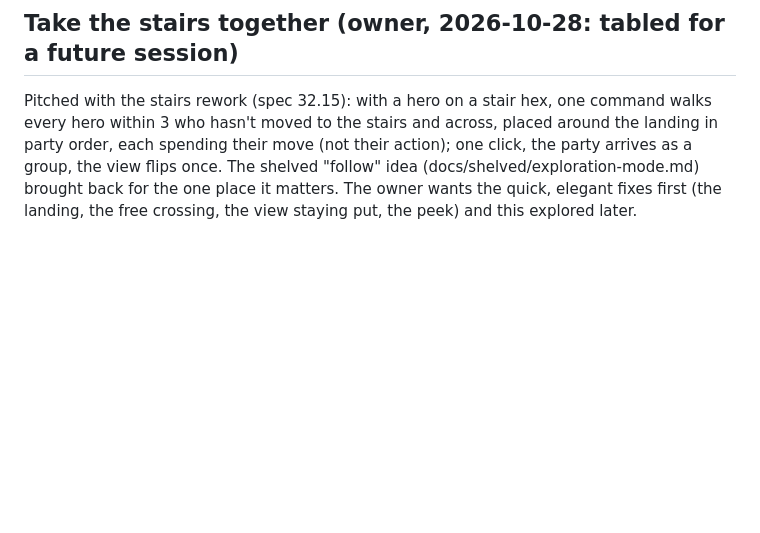
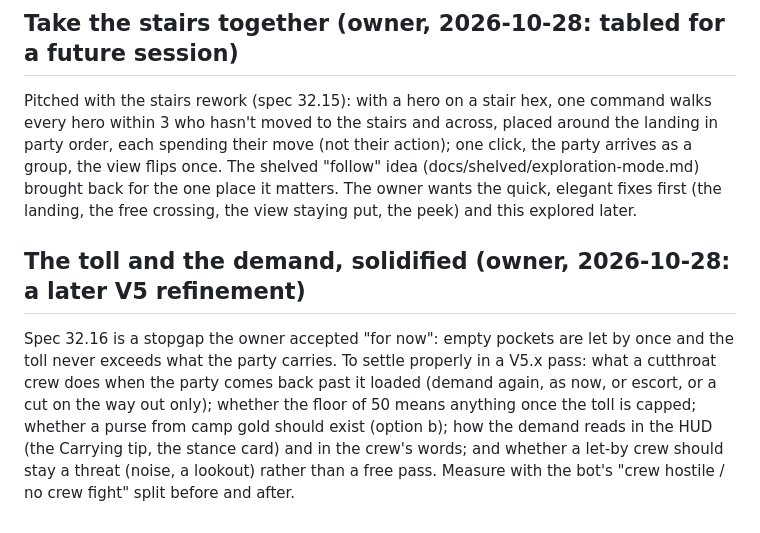
Before and after one commit to morgan-vanv/Valkenburg-Castle, a Markdown page: docs/ideas-later.md, the part around the change. GitHub-like rendering; blank space fills up the shorter version.

Commit message:
V5.0 (P) ideas-later: the toll and the demand to solidify in a later V5 refinement (owner)
Co-Authored-By: Claude Fable 5.1 <noreply@anthropic.com>
Claude-Session: https://claude.ai/code/session_01HnTQx4TTPYSXmN1PkX6EWU

```diff
--- a/docs/ideas-later.md
+++ b/docs/ideas-later.md
@@ -51,3 +51,7 @@ Spec 32.6 asks whenever any hero can still do something plausible (move, act, ta
 ## Take the stairs together (owner, 2026-10-28: tabled for a future session)
 
 Pitched with the stairs rework (spec 32.15): with a hero on a stair hex, one command walks every hero within 3 who hasn't moved to the stairs and across, placed around the landing in party order, each spending their move (not their action); one click, the party arrives as a group, the view flips once. The shelved "follow" idea (docs/shelved/exploration-mode.md) brought back for the one place it matters. The owner wants the quick, elegant fixes first (the landing, the free crossing, the view staying put, the peek) and this explored later.
+
+## The toll and the demand, solidified (owner, 2026-10-28: a later V5 refinement)
+
+Spec 32.16 is a stopgap the owner accepted "for now": empty pockets are let by once and the toll never exceeds what the party carries. To settle properly in a V5.x pass: what a cutthroat crew does when the party comes back past it loaded (demand again, as now, or escort, or a cut on the way out only); whether the floor of 50 means anything once the toll is capped; whether a purse from camp gold should exist (option b); how the demand reads in the HUD (the Carrying tip, the stance card) and in the crew's words; and whether a let-by crew should stay a threat (noise, a lookout) rather than a free pass. Measure with the bot's "crew hostile / no crew fight" split before and after.
```
